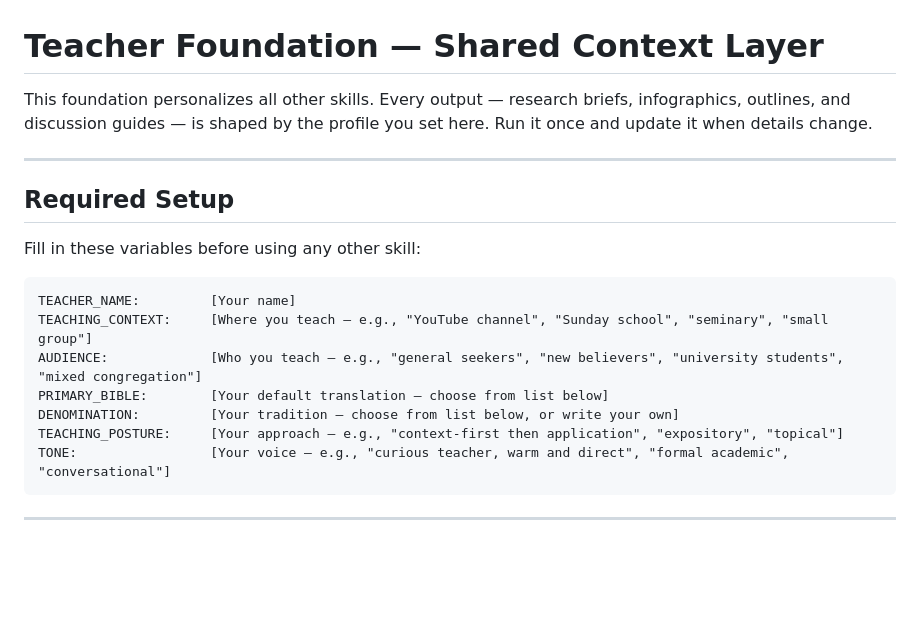
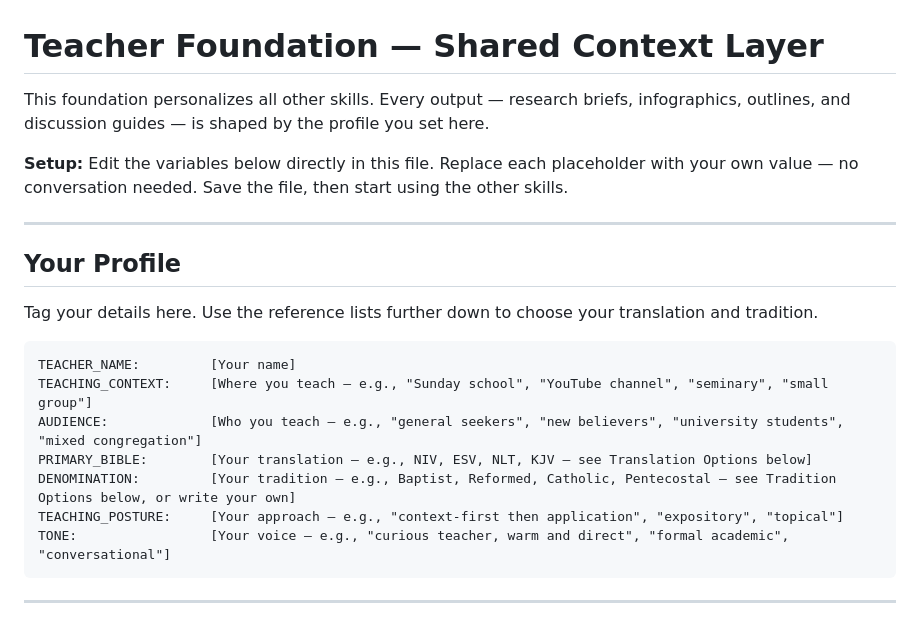
Before and after one commit to ken-muturi/bible-teacher, a Markdown page: foundation/teacher-foundation/SKILL.md, the part around the change. GitHub-like rendering; blank space fills up the shorter version.

Commit message:
Reframe foundation setup as inline annotation, not interactive Q&A
Directs users to tag their profile variables directly in the file
rather than triggering a back-and-forth conversation.

````diff
--- a/foundation/teacher-foundation/SKILL.md
+++ b/foundation/teacher-foundation/SKILL.md
@@ -1,19 +1,21 @@
 # Teacher Foundation — Shared Context Layer
 
-This foundation personalizes all other skills. Every output — research briefs, infographics, outlines, and discussion guides — is shaped by the profile you set here. Run it once and update it when details change.
+This foundation personalizes all other skills. Every output — research briefs, infographics, outlines, and discussion guides — is shaped by the profile you set here.
+
+**Setup:** Edit the variables below directly in this file. Replace each placeholder with your own value — no conversation needed. Save the file, then start using the other skills.
 
 ---
 
-## Required Setup
+## Your Profile
 
-Fill in these variables before using any other skill:
+Tag your details here. Use the reference lists further down to choose your translation and tradition.
 
 ```
 TEACHER_NAME:         [Your name]
-TEACHING_CONTEXT:     [Where you teach — e.g., "YouTube channel", "Sunday school", "seminary", "small group"]
+TEACHING_CONTEXT:     [Where you teach — e.g., "Sunday school", "YouTube channel", "seminary", "small group"]
 AUDIENCE:             [Who you teach — e.g., "general seekers", "new believers", "university students", "mixed congregation"]
-PRIMARY_BIBLE:        [Your default translation — choose from list below]
-DENOMINATION:         [Your tradition — choose from list below, or write your own]
+PRIMARY_BIBLE:        [Your translation — e.g., NIV, ESV, NLT, KJV — see Translation Options below]
+DENOMINATION:         [Your tradition — e.g., Baptist, Reformed, Catholic, Pentecostal — see Tradition Options below, or write your own]
 TEACHING_POSTURE:     [Your approach — e.g., "context-first then application", "expository", "topical"]
 TONE:                 [Your voice — e.g., "curious teacher, warm and direct", "formal academic", "conversational"]
 ```
````
